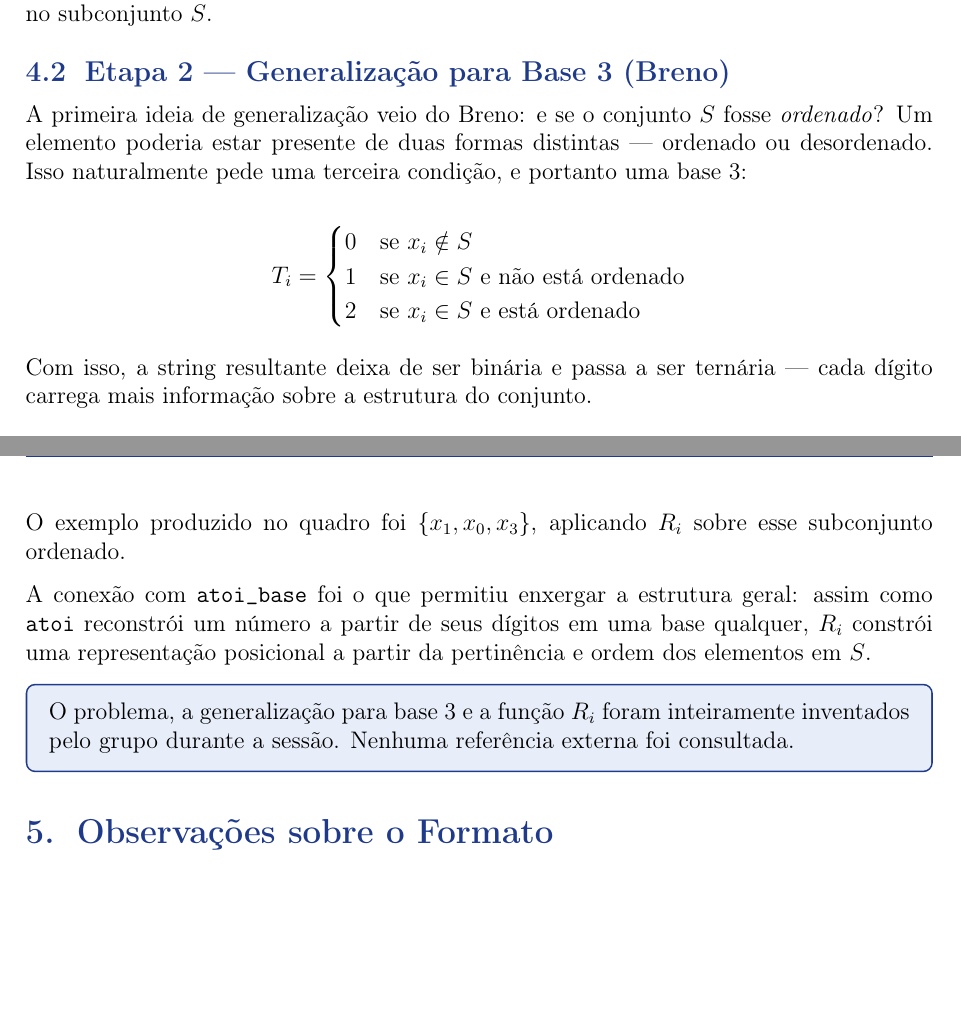
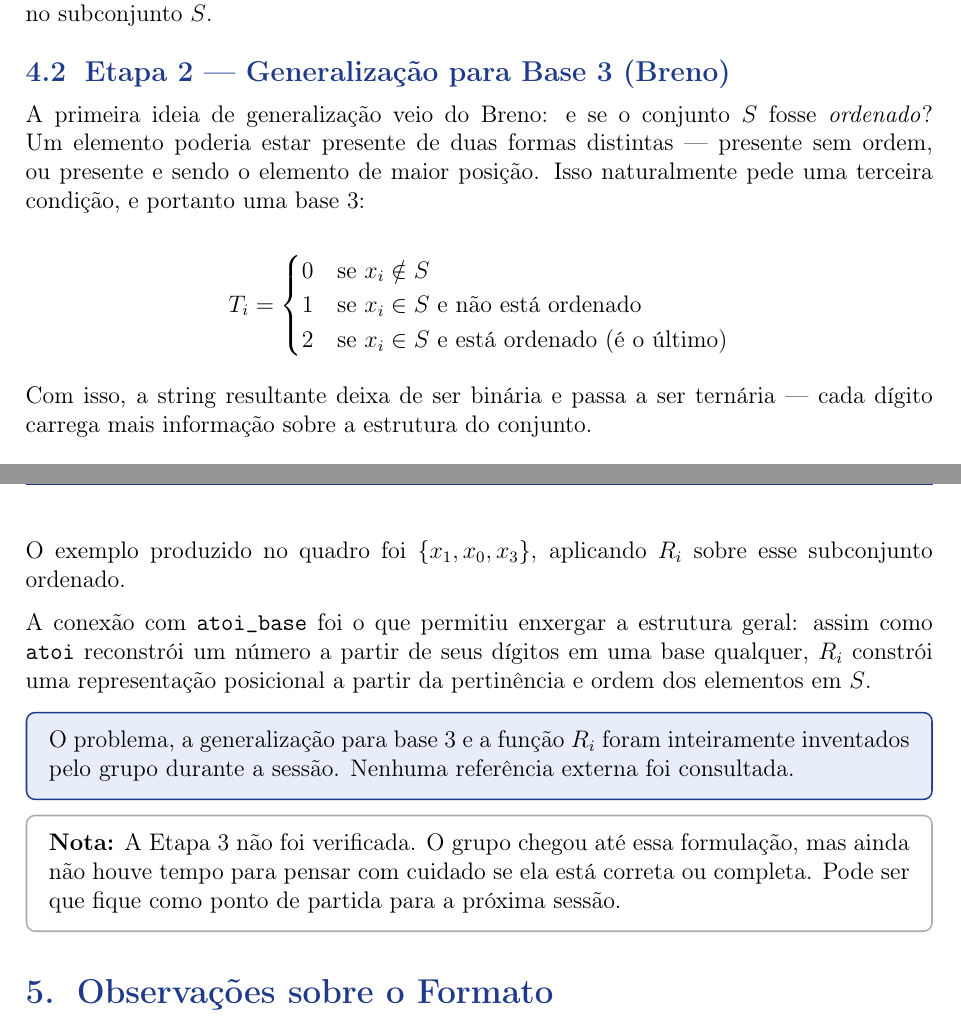
Before and after one commit to 42SP-Math-Club/knowledge-base, a LaTeX CV (resume/resume_00.tex): two parts of pages 3 and 4 of 4, joined at a grey line, cut so that both start at the same text, the shorter picture padded with empty space. Compiled offline with pdfLaTeX.

Commit message:
feat: adding notes to 'etapa 3'

```diff
--- a/resume/resume_00.tex
+++ b/resume/resume_00.tex
@@ -133,10 +133,10 @@ Esse é exatamente o $f(S)$ do problema. Cada bit $b_i$ registra a presença ou
 
 \subsection{Etapa 2 --- Generalização para Base 3 (Breno)}
 
-A primeira ideia de generalização veio do Breno: e se o conjunto $S$ fosse \textit{ordenado}? Um elemento poderia estar presente de duas formas distintas --- ordenado ou desordenado. Isso naturalmente pede uma terceira condição, e portanto uma base 3:
+A primeira ideia de generalização veio do Breno: e se o conjunto $S$ fosse \textit{ordenado}? Um elemento poderia estar presente de duas formas distintas --- presente sem ordem, ou presente e sendo o elemento de maior posição. Isso naturalmente pede uma terceira condição, e portanto uma base 3:
 
 $$
-T_i = \begin{cases} 0 & \text{se } x_i \notin S \\ 1 & \text{se } x_i \in S \text{ e não está ordenado} \\ 2 & \text{se } x_i \in S \text{ e está ordenado } \end{cases}
+T_i = \begin{cases} 0 & \text{se } x_i \notin S \\ 1 & \text{se } x_i \in S \text{ e não está ordenado} \\ 2 & \text{se } x_i \in S \text{ e está ordenado (é o último)} \end{cases}
 $$
 
 Com isso, a string resultante deixa de ser binária e passa a ser ternária --- cada dígito carrega mais informação sobre a estrutura do conjunto.
@@ -164,6 +164,11 @@ A conexão com \texttt{atoi\_base} foi o que permitiu enxergar a estrutura geral
   O problema, a generalização para base 3 e a função $R_i$ foram inteiramente inventados pelo grupo durante a sessão. Nenhuma referência externa foi consultada.
 \end{infobox}
 
+\begin{tcolorbox}[enhanced, colback=white, colframe=cinza!50, boxrule=0.8pt, arc=4pt,
+  left=8pt, right=8pt, top=6pt, bottom=6pt]
+  \textbf{Nota:} A Etapa 3 não foi verificada. O grupo chegou até essa formulação, mas ainda não houve tempo para pensar com cuidado se ela está correta ou completa. Pode ser que fique como ponto de partida para a próxima sessão.
+\end{tcolorbox}
+
 \section{Observações sobre o Formato}
 
 Esta primeira sessão também serviu para apresentar o Estatuto do clube e discutir sua filosofia. Alguns pontos que emergiram na prática:
```
